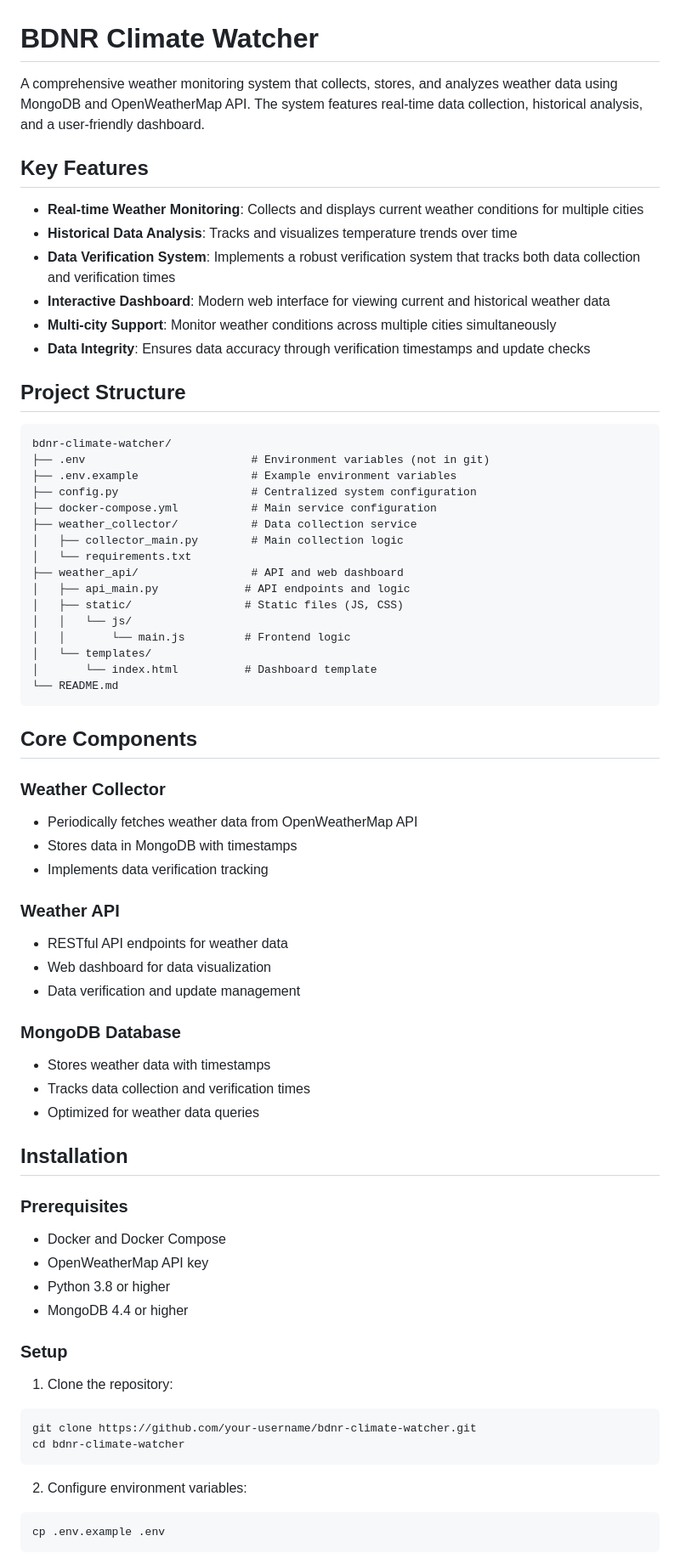
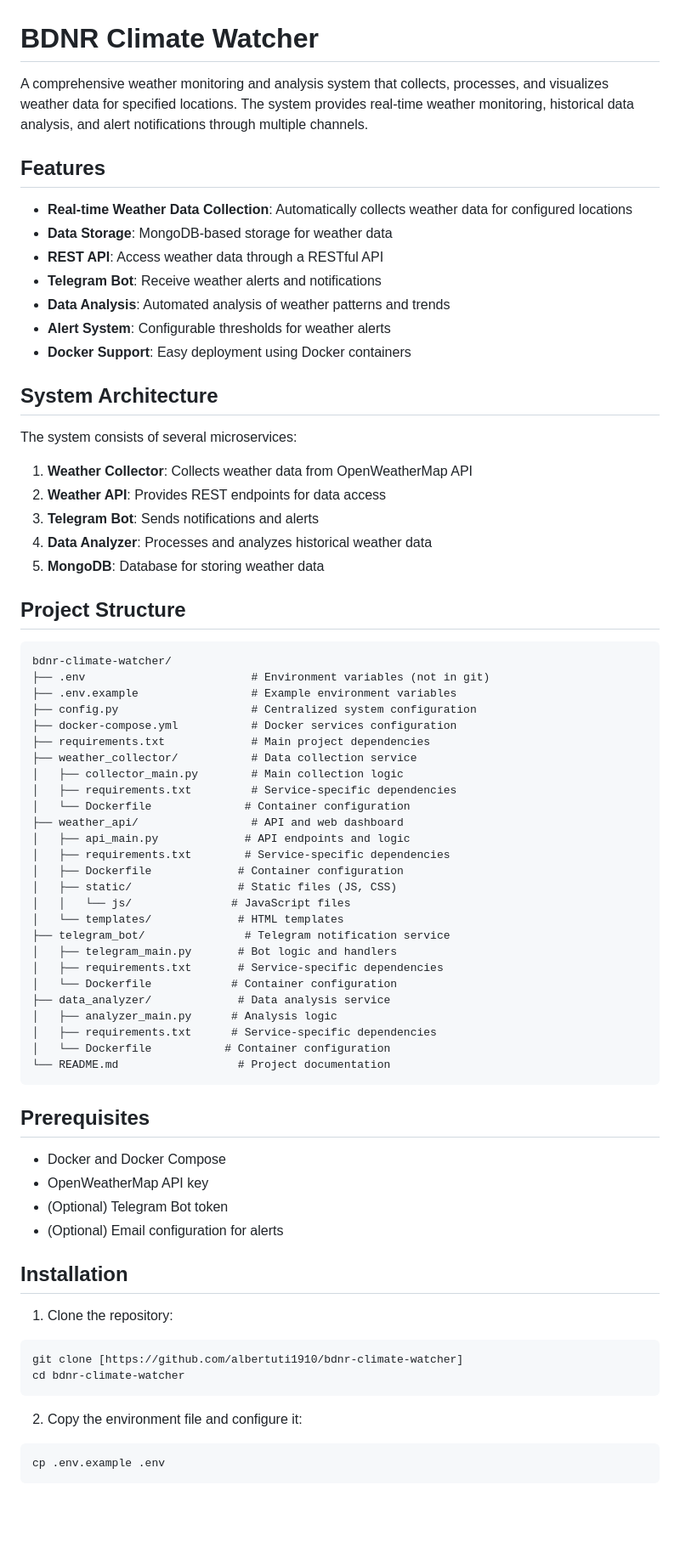
Before and after one commit to albertuti1910/bdnr-climate-watcher, a Markdown page: README.md, the part around the change printed below. Shown: that part at 85% size. GitHub-like rendering; blank space fills up the shorter version.

Commit message:
refactor: update readme file

````diff
--- a/README.md
+++ b/README.md
@@ -1,15 +1,26 @@
 # BDNR Climate Watcher
 
-A comprehensive weather monitoring system that collects, stores, and analyzes weather data using MongoDB and OpenWeatherMap API. The system features real-time data collection, historical analysis, and a user-friendly dashboard.
+A comprehensive weather monitoring and analysis system that collects, processes, and visualizes weather data for specified locations. The system provides real-time weather monitoring, historical data analysis, and alert notifications through multiple channels.
 
-## Key Features
+## Features
 
-- **Real-time Weather Monitoring**: Collects and displays current weather conditions for multiple cities
-- **Historical Data Analysis**: Tracks and visualizes temperature trends over time
-- **Data Verification System**: Implements a robust verification system that tracks both data collection and verification times
-- **Interactive Dashboard**: Modern web interface for viewing current and historical weather data
-- **Multi-city Support**: Monitor weather conditions across multiple cities simultaneously
-- **Data Integrity**: Ensures data accuracy through verification timestamps and update checks
+- **Real-time Weather Data Collection**: Automatically collects weather data for configured locations
+- **Data Storage**: MongoDB-based storage for weather data
+- **REST API**: Access weather data through a RESTful API
+- **Telegram Bot**: Receive weather alerts and notifications
+- **Data Analysis**: Automated analysis of weather patterns and trends
+- **Alert System**: Configurable thresholds for weather alerts
+- **Docker Support**: Easy deployment using Docker containers
+
+## System Architecture
+
+The system consists of several microservices:
+
+1. **Weather Collector**: Collects weather data from OpenWeatherMap API
+2. **Weather API**: Provides REST endpoints for data access
+3. **Telegram Bot**: Sends notifications and alerts
+4. **Data Analyzer**: Processes and analyzes historical weather data
+5. **MongoDB**: Database for storing weather data
 
 ## Project Structure
 
@@ -18,54 +29,46 @@ bdnr-climate-watcher/
 ├── .env                         # Environment variables (not in git)
 ├── .env.example                 # Example environment variables
 ├── config.py                    # Centralized system configuration
-├── docker-compose.yml           # Main service configuration
+├── docker-compose.yml           # Docker services configuration
+├── requirements.txt             # Main project dependencies
 ├── weather_collector/           # Data collection service
 │   ├── collector_main.py        # Main collection logic
-│   └── requirements.txt
+│   ├── requirements.txt         # Service-specific dependencies
+│   └── Dockerfile              # Container configuration
 ├── weather_api/                 # API and web dashboard
 │   ├── api_main.py             # API endpoints and logic
-│   ├── static/                 # Static files (JS, CSS)
-│   │   └── js/
-│   │       └── main.js         # Frontend logic
-│   └── templates/
-│       └── index.html          # Dashboard template
-└── README.md
+│   ├── requirements.txt        # Service-specific dependencies
+│   ├── Dockerfile             # Container configuration
+│   ├── static/                # Static files (JS, CSS)
+│   │   └── js/               # JavaScript files
+│   └── templates/             # HTML templates
+├── telegram_bot/               # Telegram notification service
+│   ├── telegram_main.py       # Bot logic and handlers
+│   ├── requirements.txt       # Service-specific dependencies
+│   └── Dockerfile            # Container configuration
+├── data_analyzer/             # Data analysis service
+│   ├── analyzer_main.py      # Analysis logic
+│   ├── requirements.txt      # Service-specific dependencies
+│   └── Dockerfile           # Container configuration
+└── README.md                  # Project documentation
 ```
 
-## Core Components
+## Prerequisites
 
-### Weather Collector
-- Periodically fetches weather data from OpenWeatherMap API
-- Stores data in MongoDB with timestamps
-- Implements data verification tracking
-
-### Weather API
-- RESTful API endpoints for weather data
-- Web dashboard for data visualization
-- Data verification and update management
-
-### MongoDB Database
-- Stores weather data with timestamps
-- Tracks data collection and verification times
-- Optimized for weather data queries
+- Docker and Docker Compose
+- OpenWeatherMap API key
+- (Optional) Telegram Bot token
+- (Optional) Email configuration for alerts
 
 ## Installation
 
-### Prerequisites
-- Docker and Docker Compose
-- OpenWeatherMap API key
-- Python 3.8 or higher
-- MongoDB 4.4 or higher
-
-### Setup
-
 1. Clone the repository:
 ```bash
-git clone https://github.com/your-username/bdnr-climate-watcher.git
+git clone [https://github.com/albertuti1910/bdnr-climate-watcher]
 cd bdnr-climate-watcher
 ```
 
-2. Configure environment variables:
+2. Copy the environment file and configure it:
 ```bash
 cp .env.example .env
 ```
````
Also changed, not shown: other parts of README.md (+75 -109 lines).
